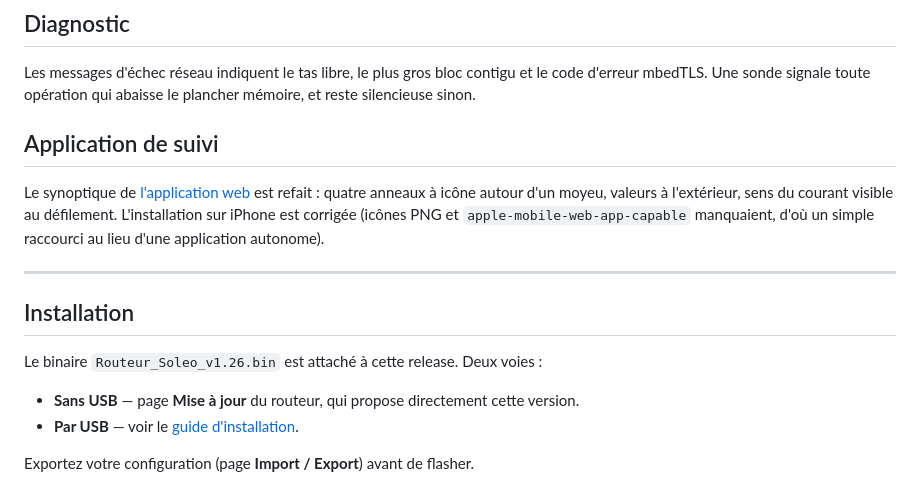
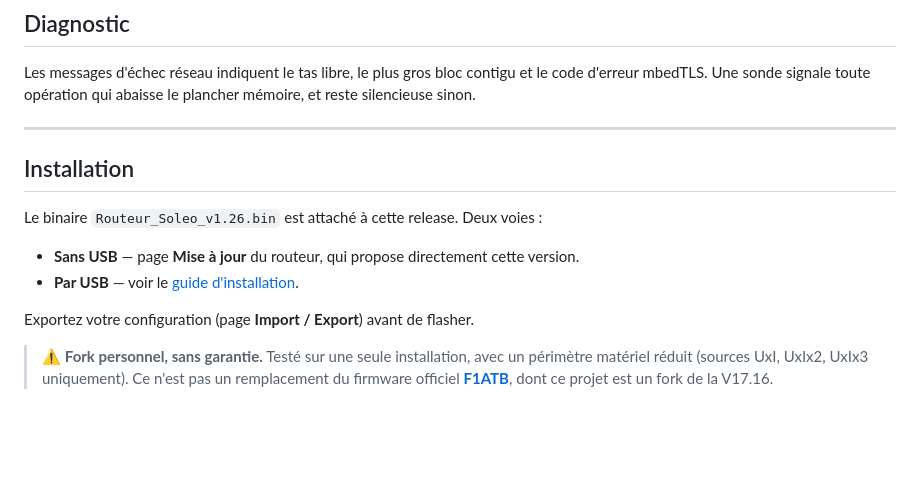
Before and after one commit to jeremyper/Routeur_f1atb, a Markdown page: NOTES_RELEASE_v1.26.md, the part around one of its changes. Drawn GitHub-style; blank space fills up the shorter version.

```diff
--- a/NOTES_RELEASE_v1.26.md
+++ b/NOTES_RELEASE_v1.26.md
@@ -50,14 +101,6 @@ qu'aucune donnée n'est arrivée — il affirmait sans rien savoir.
 Les messages d'échec réseau indiquent le tas libre, le plus gros bloc contigu et le code
 d'erreur mbedTLS. Une sonde signale toute opération qui abaisse le plancher mémoire, et
 reste silencieuse sinon.
-
-## Application de suivi
-
-Le synoptique de [l'application web](https://jeremyper.github.io/Routeur_f1atb/) est
-refait : quatre anneaux à icône autour d'un moyeu, valeurs à l'extérieur, sens du courant
-visible au défilement. L'installation sur iPhone est corrigée (icônes PNG et
-`apple-mobile-web-app-capable` manquaient, d'où un simple raccourci au lieu d'une
-application autonome).
 
 ---
 
@@ -69,3 +112,8 @@ Le binaire `Routeur_Soleo_v1.26.bin` est attaché à cette release. Deux voies :
 - **Par USB** — voir le [guide d'installation](INSTALLATION.md).
 
 Exportez votre configuration (page **Import / Export**) avant de flasher.
+
+> ⚠️ **Fork personnel, sans garantie.** Testé sur une seule installation, avec un
+> périmètre matériel réduit (sources UxI, UxIx2, UxIx3 uniquement). Ce n'est pas un
+> remplacement du firmware officiel **[F1ATB](https://github.com/F1ATB/Solar-Router-F1ATB)**,
+> dont ce projet est un fork de la V17.16.
```
Also changed, not shown: other parts of NOTES_RELEASE_v1.26.md (+67 -16 lines).
